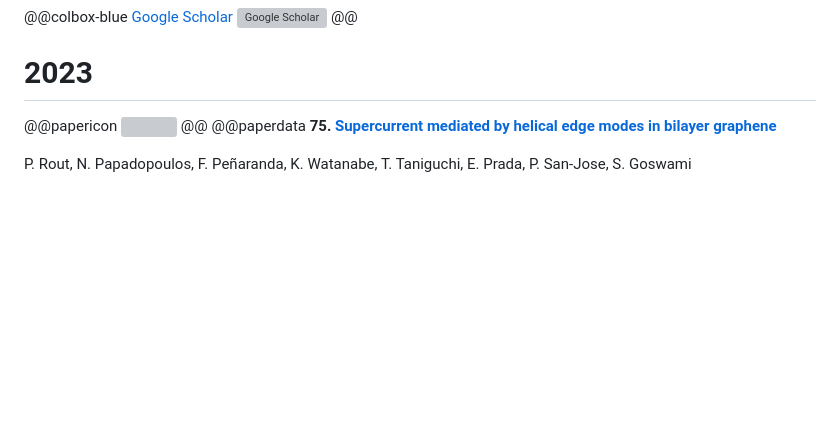
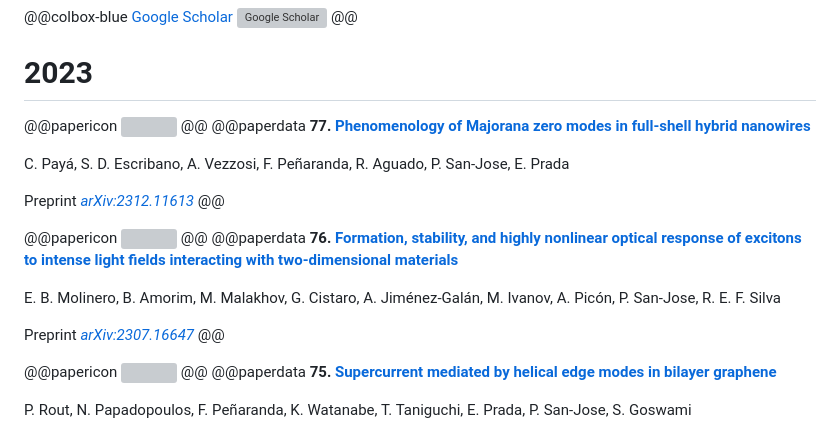
Before and after one commit to pablosanjose/pablosanjose.github.io, a Markdown page: publications.md, the part around the change. Rendered like a GitHub page; blank space fills up the shorter version; grey boxes are pictures that could not be loaded.

Commit message:
two papers

```diff
--- a/publications.md
+++ b/publications.md
@@ -8,6 +8,24 @@ title = "Publications"
 <!-- @@colbox-blue ~~~<a href="https://www.webofscience.com/wos/author/rid/A-4795-2010">Publons</a><span id="badgeCont161"><script type="text/javascript" src="https://publons.com/mashlets?el=badgeCont161&rid=A-4795-2010&size=small"></script></span>~~~@@ -->
 
 # 2023
+
+@@papericon ![](/assets/icons/arxiv.png) @@
+@@paperdata
+**77. [Phenomenology of Majorana zero modes in full-shell hybrid nanowires](https://arxiv.org/abs/2312.11613)**
+
+C. Payá, S. D. Escribano, A. Vezzosi, F. Peñaranda, R. Aguado, P. San-Jose, E. Prada
+
+Preprint *[arXiv:2312.11613](https://arxiv.org/abs/2312.11613)*
+@@
+
+@@papericon ![](/assets/icons/arxiv.png) @@
+@@paperdata
+**76. [Formation, stability, and highly nonlinear optical response of excitons to intense light fields interacting with two-dimensional materials](https://arxiv.org/abs/2307.16647)**
+
+E. B. Molinero, B. Amorim, M. Malakhov, G. Cistaro, A. Jiménez-Galán, M. Ivanov, A. Picón, P. San-Jose, R. E. F. Silva
+
+Preprint *[arXiv:2307.16647](https://arxiv.org/abs/2307.16647)*
+@@
 
 @@papericon ![](/assets/icons/arxiv.png) @@
 @@paperdata
```
